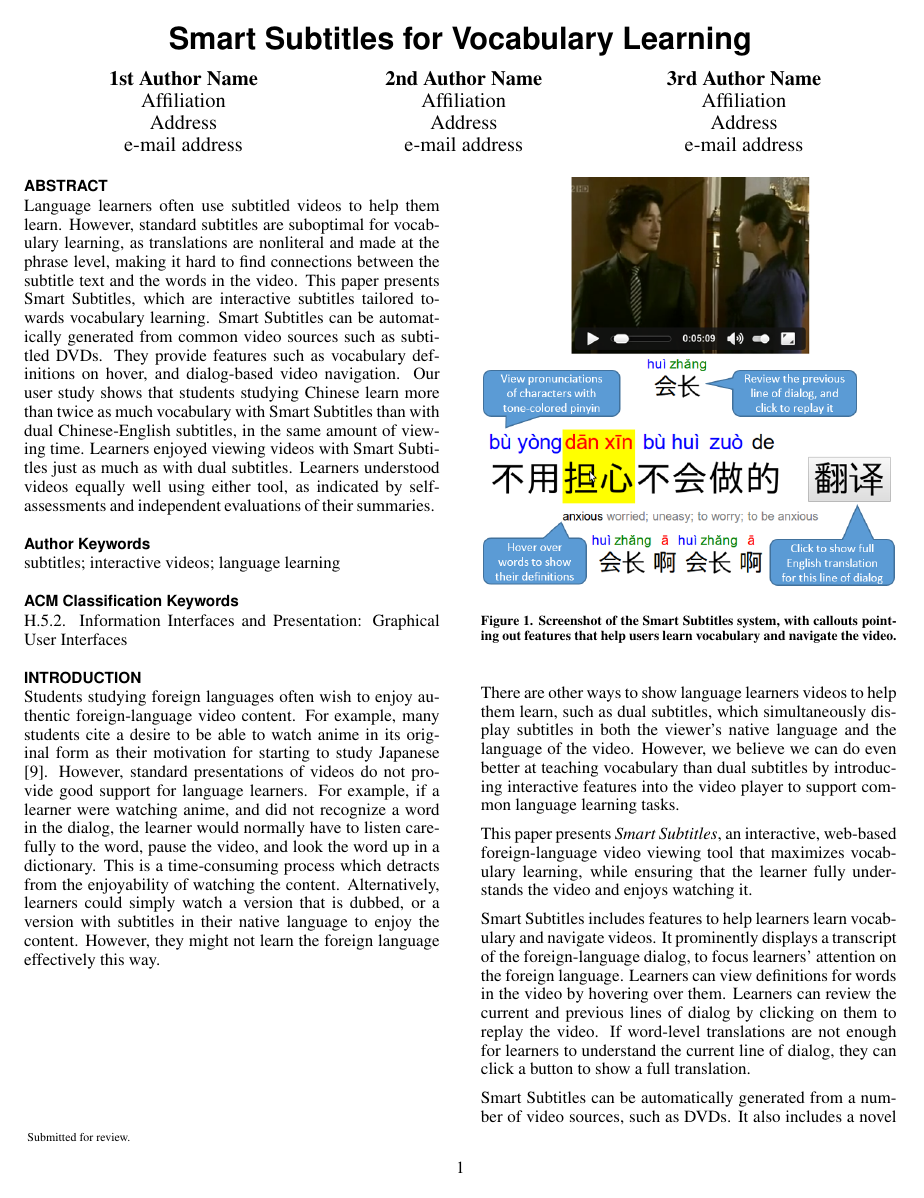
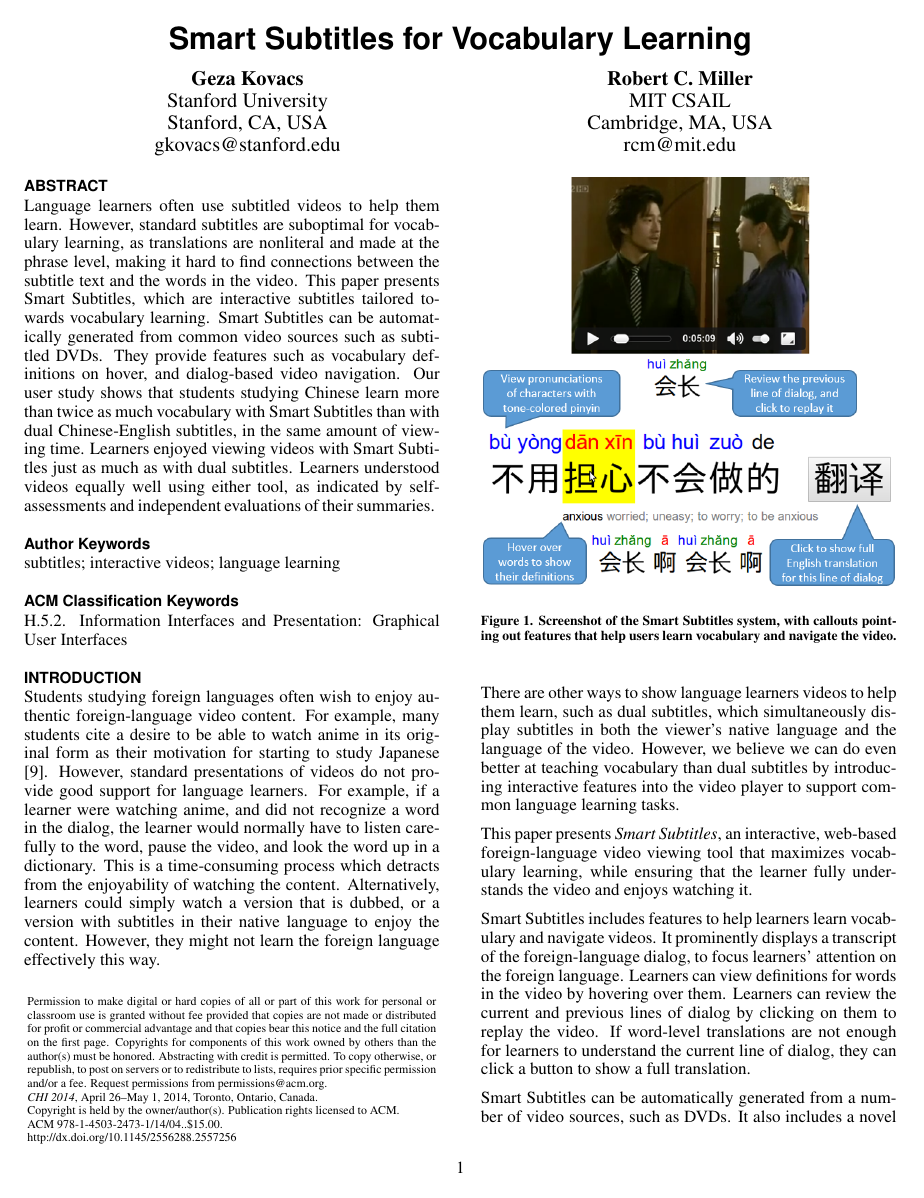
Before and after one commit to gkovacs/smart-subtitles-paper-chi2014, a LaTeX document (smartsubs-paper.tex): page 1 of 10. Compiled offline with pdfLaTeX.

Commit message:
copyright notice and authors

```diff
--- a/smartsubs-paper.tex
+++ b/smartsubs-paper.tex
@@ -5,13 +5,13 @@
 
 
 %% EXAMPLE BEGIN -- HOW TO OVERRIDE THE DEFAULT COPYRIGHT STRIP -- (July 22, 2013 - Paul Baumann)
-\toappear{Submitted for review.}
-% \toappear{Permission to make digital or hard copies of all or part of this work for personal or classroom use is 	granted without fee provided that copies are not made or distributed for profit or commercial advantage and that copies bear this notice and the full citation on the first page. Copyrights for components of this work owned by others than ACM must be honored. Abstracting with credit is permitted. To copy otherwise, or republish, to post on servers or to redistribute to lists, requires prior specific permission and/or a fee. Request permissions from permissions@acm.org. \\
-% {\emph{CHI'14}}, April 26--May 1, 2014, Toronto, Canada. \\
-% Copyright \copyright~2014 ACM ISBN/14/04...\$15.00. \\
-% DOI string from ACM form confirmation}
-%% EXAMPLE END -- HOW TO OVERRIDE THE DEFAULT COPYRIGHT STRIP -- (July 22, 2013 - Paul Baumann)
-
+\toappear{\scriptsize Permission to make digital or hard copies of all or part of this work for personal or classroom use is granted without fee provided that copies are not made or distributed for profit or commercial advantage and that copies bear this notice and the full citation on the first page. Copyrights for components of this work owned by others than the author(s) must be honored. Abstracting with credit is permitted. To copy otherwise, or republish, to post on servers or to redistribute to lists, requires prior specific permission and/or a fee. Request permissions from permissions@acm.org. \\
+{\emph{CHI 2014}}, April 26--May 1, 2014, Toronto, Ontario, Canada. \\
+Copyright is held by the owner/author(s). Publication rights licensed to ACM. \\
+ACM 978-1-4503-2473-1/14/04..\$15.00.\\
+http://dx.doi.org/10.1145/2556288.2557256 }
+\clubpenalty=10000
+\widowpenalty = 10000
 
 % Arabic page numbers for submission.
 % Remove this line to eliminate page numbers for the camera ready copy
@@ -75,20 +75,16 @@ breaklinks=true,
 
 \title{Smart Subtitles for Vocabulary Learning}
 
-\numberofauthors{3}
+\numberofauthors{2}
 \author{
-  \alignauthor 1st Author Name\\
-    \affaddr{Affiliation}\\
-    \affaddr{Address}\\
-    \email{e-mail address}
-  \alignauthor 2nd Author Name\\
-    \affaddr{Affiliation}\\
-    \affaddr{Address}\\
-    \email{e-mail address}
-  \alignauthor 3rd Author Name\\
-    \affaddr{Affiliation}\\
-    \affaddr{Address}\\
-    \email{e-mail address}
+  \alignauthor Geza Kovacs \\
+    \affaddr{Stanford University}\\
+    \affaddr{Stanford, CA, USA}\\
+    \email{gkovacs@stanford.edu}
+  \alignauthor Robert C. Miller \\
+    \affaddr{MIT CSAIL}\\
+    \affaddr{Cambridge, MA, USA}\\
+    \email{rcm@mit.edu}
 }
 
 \maketitle
```
Also changed, not shown: smartsubs-paper.pdf, smartsubs-paper.tex (4 more changed lines).
